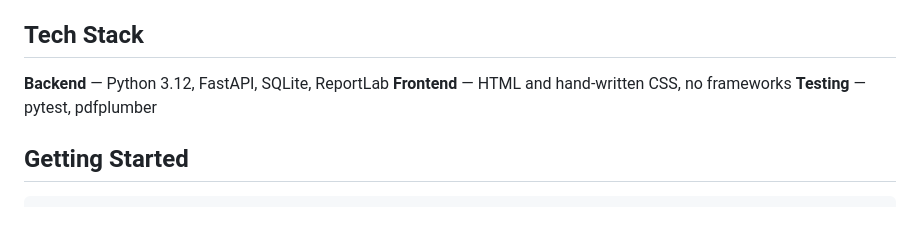
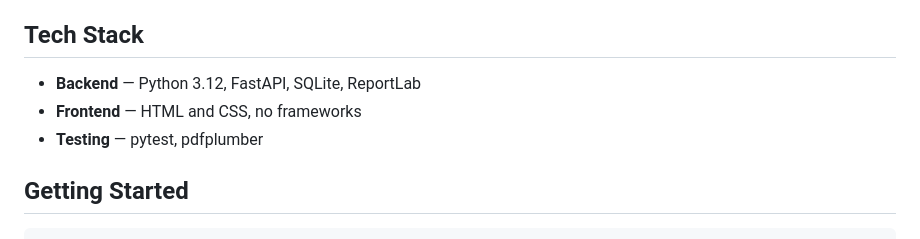
Before and after one commit to sleepyhugo/pc-builder-troubleshooter, a Markdown page: README.md, the part around the change. Rendered like a GitHub page.

```diff
--- a/README.md
+++ b/README.md
@@ -52,9 +52,9 @@ Current coverage: no power, powers on with no display, random shutdowns under lo
 
 ## Tech Stack
 
-**Backend** — Python 3.12, FastAPI, SQLite, ReportLab
-**Frontend** — HTML and hand-written CSS, no frameworks
-**Testing** — pytest, pdfplumber
+- **Backend** — Python 3.12, FastAPI, SQLite, ReportLab
+- **Frontend** — HTML and CSS, no frameworks
+- **Testing** — pytest, pdfplumber
 
 ## Getting Started
 
```
